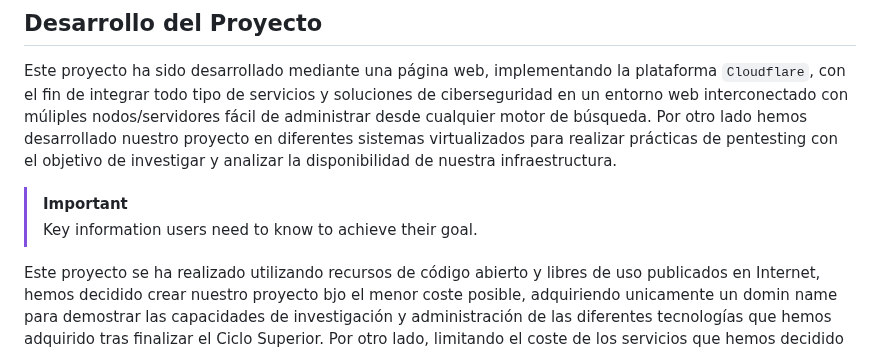
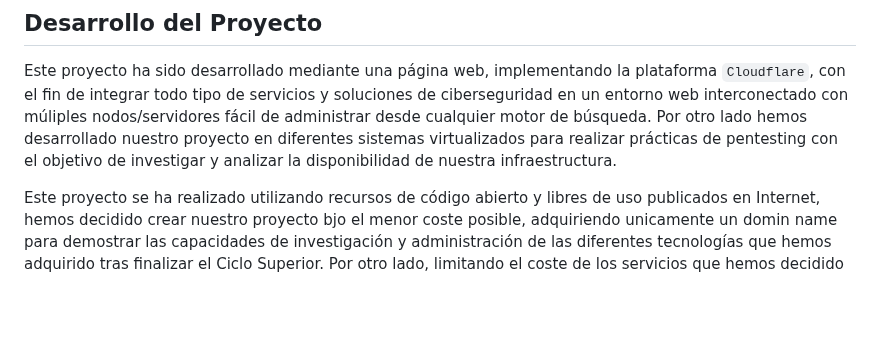
Before and after one commit to AlexanderArbelo21/paav21.github.io, a Markdown page: README.md, the part around the change. GitHub-like rendering; blank space fills up the shorter version.

```diff
--- a/README.md
+++ b/README.md
@@ -24,9 +24,6 @@ Es una plataforma global en la *nube* diseñada para que todos los recursos cone
 ## Desarrollo del Proyecto
 
 Este proyecto ha sido desarrollado mediante una página web, implementando la plataforma `Cloudflare`, con el fin de integrar todo tipo de servicios y soluciones de ciberseguridad en un entorno web interconectado con múliples nodos/servidores fácil de administrar desde cualquier motor de búsqueda. Por otro lado hemos desarrollado nuestro proyecto en diferentes sistemas virtualizados para realizar prácticas de pentesting con el objetivo de investigar y analizar la disponibilidad de nuestra infraestructura.
-
-> [!IMPORTANT]
-> Key information users need to know to achieve their goal.
 
 Este proyecto se ha realizado utilizando recursos de código abierto y libres de uso publicados en Internet, hemos decidido crear nuestro proyecto bjo el menor coste posible, adquiriendo unicamente un domin name para demostrar las capacidades de investigación y administración de las diferentes tecnologías que hemos adquirido tras finalizar el Ciclo Superior. Por otro lado, limitando el coste de los servicios que hemos decidido utilizar lo minimo posible, también podemos demostrar que se pueden implementar soluciones seguras como `Cloudflare` donde la verdadera limitación es la imaginación y las ganas de aprender.
 
```
